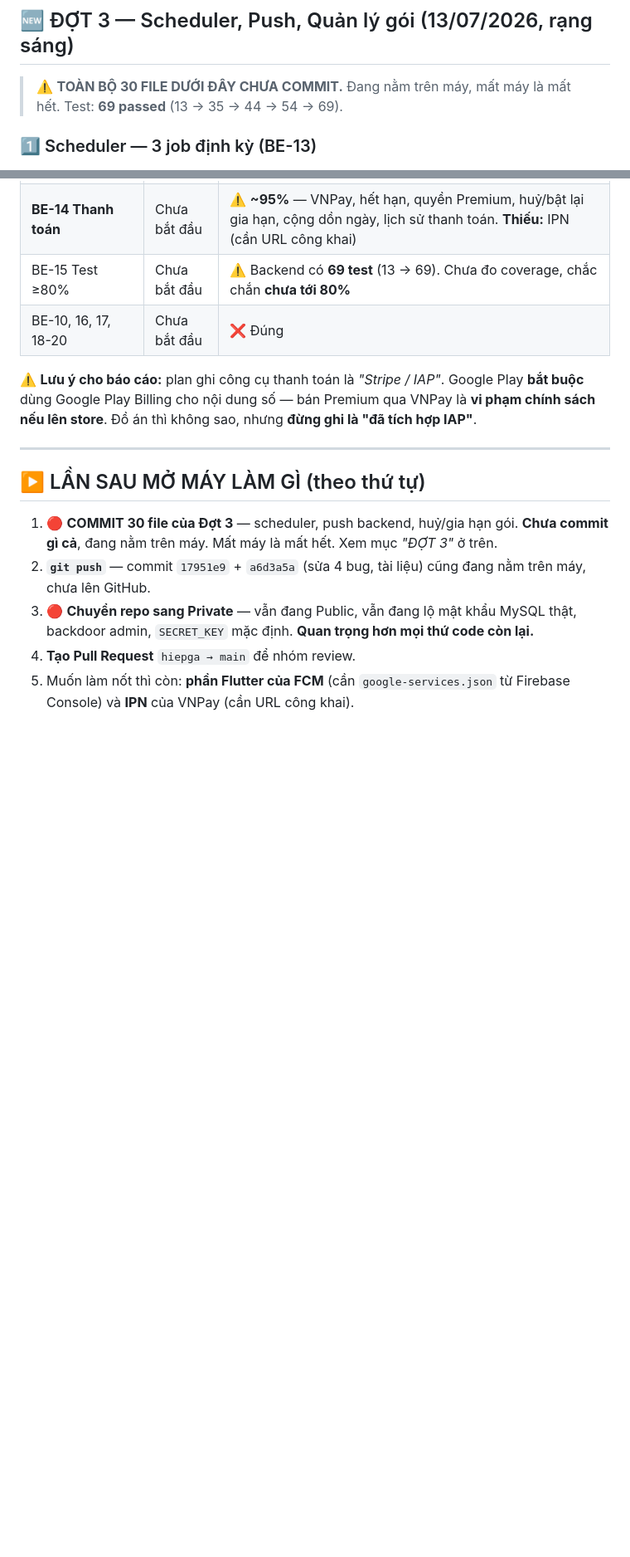
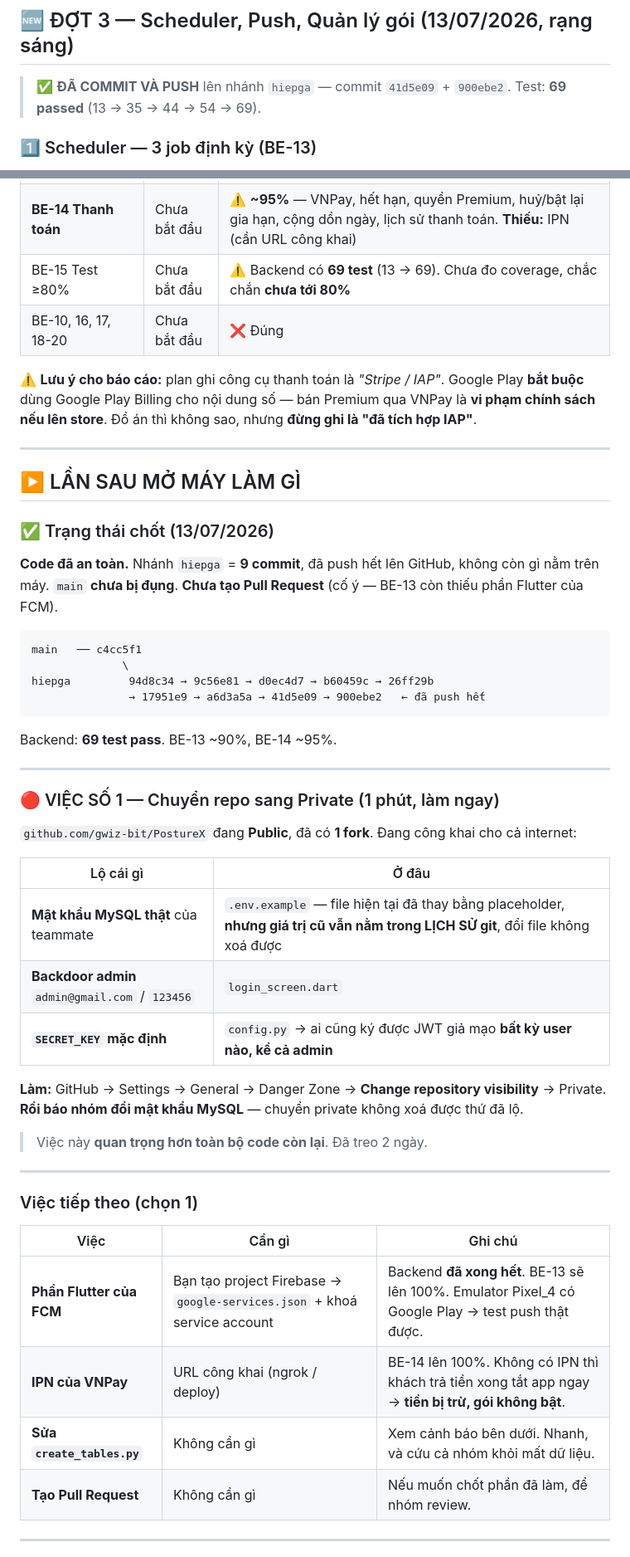
Before and after one commit to gwiz-bit/PostureX, a Markdown page: hiep.md, 2 parts joined by grey strips. Shown at 83% size. Rendered like a GitHub page; blank space fills up the shorter version.

````diff
--- a/hiep.md
+++ b/hiep.md
@@ -415,7 +415,7 @@ git push
 
 ## 🆕 ĐỢT 3 — Scheduler, Push, Quản lý gói (13/07/2026, rạng sáng)
 
-> ⚠️ **TOÀN BỘ 30 FILE DƯỚI ĐÂY CHƯA COMMIT.** Đang nằm trên máy, mất máy là mất hết.
+> ✅ **ĐÃ COMMIT VÀ PUSH** lên nhánh `hiepga` — commit `41d5e09` + `900ebe2`.
 > Test: **69 passed** (13 → 35 → 44 → 54 → 69).
 
 ### 1️⃣ Scheduler — 3 job định kỳ (BE-13)
@@ -553,10 +543,49 @@ Gợi ý tách 3 commit cho dễ review: **(1)** scheduler + timezone, **(2)** F
 
 ---
 
-## ▶️ LẦN SAU MỞ MÁY LÀM GÌ (theo thứ tự)
+## ▶️ LẦN SAU MỞ MÁY LÀM GÌ
 
-1. 🔴 **COMMIT 30 file của Đợt 3** — scheduler, push backend, huỷ/gia hạn gói. **Chưa commit gì cả**, đang nằm trên máy. Mất máy là mất hết. Xem mục *"ĐỢT 3"* ở trên.
-2. **`git push`** — commit `17951e9` + `a6d3a5a` (sửa 4 bug, tài liệu) cũng đang nằm trên máy, chưa lên GitHub.
-3. 🔴 **Chuyển repo sang Private** — vẫn đang Public, vẫn đang lộ mật khẩu MySQL thật, backdoor admin, `SECRET_KEY` mặc định. **Quan trọng hơn mọi thứ code còn lại.**
-4. **Tạo Pull Request** `hiepga → main` để nhóm review.
-5. Muốn làm nốt thì còn: **phần Flutter của FCM** (cần `google-services.json` từ Firebase Console) và **IPN** của VNPay (cần URL công khai).
+### ✅ Trạng thái chốt (13/07/2026)
+
+**Code đã an toàn.** Nhánh `hiepga` = **9 commit**, đã push hết lên GitHub, không còn gì nằm trên máy.
+`main` **chưa bị đụng**. **Chưa tạo Pull Request** (cố ý — BE-13 còn thiếu phần Flutter của FCM).
+
+```
+main   ── c4cc5f1
+              \
+hiepga         94d8c34 → 9c56e81 → d0ec4d7 → b60459c → 26ff29b
+               → 17951e9 → a6d3a5a → 41d5e09 → 900ebe2   ← đã push hết
+```
+
+Backend: **69 test pass**. BE-13 ~90%, BE-14 ~95%.
+
+---
+
+### 🔴 VIỆC SỐ 1 — Chuyển repo sang Private (1 phút, làm ngay)
+
+`github.com/gwiz-bit/PostureX` đang **Public**, đã có **1 fork**. Đang công khai cho cả internet:
+
+| Lộ cái gì | Ở đâu |
+|---|---|
+| **Mật khẩu MySQL thật** của teammate | `.env.example` — file hiện tại đã thay bằng placeholder, **nhưng giá trị cũ vẫn nằm trong LỊCH SỬ git**, đổi file không xoá được |
+| **Backdoor admin** `admin@gmail.com` / `123456` | `login_screen.dart` |
+| **`SECRET_KEY` mặc định** | `config.py` → ai cũng ký được JWT giả mạo **bất kỳ user nào, kể cả admin** |
+
+**Làm:** GitHub → Settings → General → Danger Zone → **Change repository visibility** → Private.
+**Rồi báo nhóm đổi mật khẩu MySQL** — chuyển private không xoá được thứ đã lộ.
+
+> Việc này **quan trọng hơn toàn bộ code còn lại**. Đã treo 2 ngày.
+
+---
+
+### Việc tiếp theo (chọn 1)
+
+| Việc | Cần gì | Ghi chú |
+|---|---|---|
+| **Phần Flutter của FCM** | Bạn tạo project Firebase → `google-services.json` + khoá service account | Backend **đã xong hết**. BE-13 sẽ lên 100%. Emulator Pixel_4 có Google Play → test push thật được. |
+| **IPN của VNPay** | URL công khai (ngrok / deploy) | BE-14 lên 100%. Không có IPN thì khách trả tiền xong tắt app ngay → **tiền bị trừ, gói không bật**. |
+| **Sửa `create_tables.py`** | Không cần gì | Xem cảnh báo bên dưới. Nhanh, và cứu cả nhóm khỏi mất dữ liệu. |
+| **Tạo Pull Request** | Không cần gì | Nếu muốn chốt phần đã làm, để nhóm review. |
+
+---
+
````
Also changed, not shown: other parts of hiep.md (+39 -25 lines).
